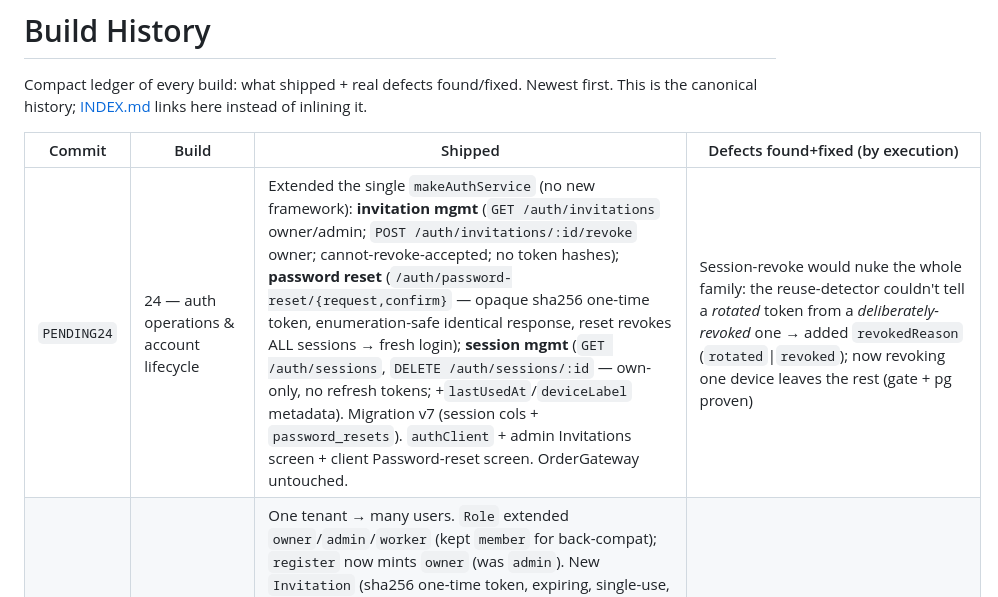
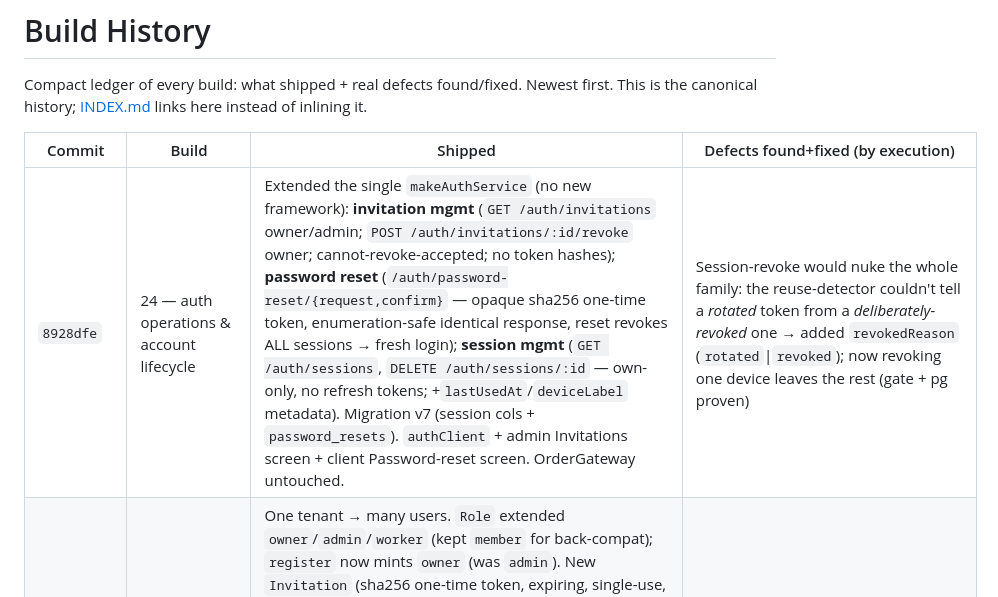
Before and after one commit to ihorfroliak/heyhomie-mobile-apps-, a Markdown page: docs/BUILD_HISTORY.md, the part around the change. Drawn GitHub-style.

Commit message:
docs: record Build 24 commit hash in BUILD_HISTORY
Co-Authored-By: Claude Opus 4.8 <noreply@anthropic.com>

```diff
--- a/docs/BUILD_HISTORY.md
+++ b/docs/BUILD_HISTORY.md
@@ -6,7 +6,7 @@ inlining it.
 
 | Commit | Build | Shipped | Defects found+fixed (by execution) |
 |---|---|---|---|
-| `PENDING24` | 24 — auth operations & account lifecycle | Extended the single `makeAuthService` (no new framework): **invitation mgmt** (`GET /auth/invitations` owner/admin; `POST /auth/invitations/:id/revoke` owner; cannot-revoke-accepted; no token hashes); **password reset** (`/auth/password-reset/{request,confirm}` — opaque sha256 one-time token, enumeration-safe identical response, reset revokes ALL sessions → fresh login); **session mgmt** (`GET /auth/sessions`, `DELETE /auth/sessions/:id` — own-only, no refresh tokens; +`lastUsedAt`/`deviceLabel` metadata). Migration v7 (session cols + `password_resets`). `authClient` + admin Invitations screen + client Password-reset screen. OrderGateway untouched. | Session-revoke would nuke the whole family: the reuse-detector couldn't tell a *rotated* token from a *deliberately-revoked* one → added `revokedReason` (`rotated`\|`revoked`); now revoking one device leaves the rest (gate + pg proven) |
+| `8928dfe` | 24 — auth operations & account lifecycle | Extended the single `makeAuthService` (no new framework): **invitation mgmt** (`GET /auth/invitations` owner/admin; `POST /auth/invitations/:id/revoke` owner; cannot-revoke-accepted; no token hashes); **password reset** (`/auth/password-reset/{request,confirm}` — opaque sha256 one-time token, enumeration-safe identical response, reset revokes ALL sessions → fresh login); **session mgmt** (`GET /auth/sessions`, `DELETE /auth/sessions/:id` — own-only, no refresh tokens; +`lastUsedAt`/`deviceLabel` metadata). Migration v7 (session cols + `password_resets`). `authClient` + admin Invitations screen + client Password-reset screen. OrderGateway untouched. | Session-revoke would nuke the whole family: the reuse-detector couldn't tell a *rotated* token from a *deliberately-revoked* one → added `revokedReason` (`rotated`\|`revoked`); now revoking one device leaves the rest (gate + pg proven) |
 | `8bda9be` | 23 — member invites & per-user accounts | One tenant → many users. `Role` extended `owner`/`admin`/`worker` (kept `member` for back-compat); `register` now mints `owner` (was `admin`). New `Invitation` (sha256 one-time token, expiring, single-use, revocable, tenant-bound) + migration v6 `invitations`; `AuthService.invite`(owner-only)/`accept`(joins the inviter's tenant + logs in)/`revokeInvite`; `pgAuthRepo` + `authClient` (`invite`/`acceptInvite`) extended. Endpoints `POST /auth/invite` (authenticated) + `/auth/accept-invite` (public); `isPublic` narrowed to an explicit pre-auth set so invite is gated. Mobile: admin Invite-member + worker Accept-invite screens. Reuses HMAC/refresh/middleware — no duplicate auth. OrderGateway untouched. | — (feature; gate 32 invite assertions incl. reuse/revoke/expiry/owner-only; e2e + pg over real HTTP/pg) |
 | `2546230` | 22 — worker backend integration | Worker app moved off mock `Mission` data onto the real backend, **no contract change**: `lib/store` (kv + expo-secure-store), `_layout` auth bootstrap + login gate, `login` screen, wired logout; jobs list (`(tabs)/missions`) + a new `job/[id]` detail consume `orderGateway` (Order model — `subscribe`/`ordersSnapshot`/`getOrder`/`completeOrder`), env-selected Local/HTTP like client/admin. Reuses `authClient` (no new auth), never shows price/payout (worker privacy). Demo dashboard tabs (index/earnings/schedule + `mission/[id]`) left as-is. e2e extended with a worker-device flow (login→assigned job→complete→paid→logout→reject). | `\bbookingStore\b` in a worker comment tripped the anti-store guard → reworded |
 | `8152720` | 21 — mobile production readiness | Auth UX: client login+register screens, admin login, wired logout (profile), and a **route gate** in `_layout` (unauthenticated → `/login`, mirrors the consent gate). **Encrypted token storage**: swapped interim AsyncStorage → **expo-secure-store** (Keychain/Keystore) behind the same `SecureStore` interface — no UI change. Role/tenant stay server-side (apps carry only an opaque token); admin/worker reuse the same auth, no client role handling; worker left offline (not backend-wired). OrderGateway untouched. | Security review: tokens at rest were unencrypted (AsyncStorage) → expo-secure-store; unauthenticated users could reach protected tabs → `_layout` gate. e2e: `type SecureStore` name-clashed the `expo-secure-store` module import → aliased `ExpoSecureStore` |
```
